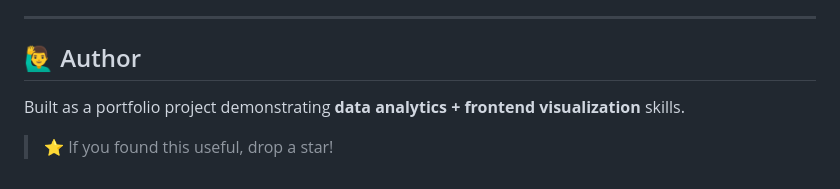
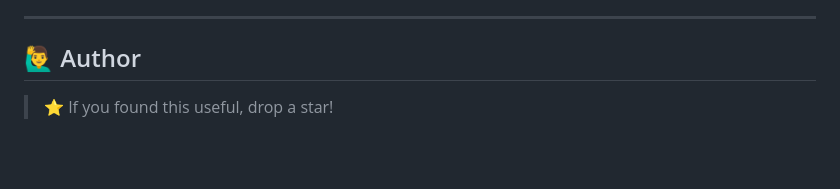
Before and after one commit to varchaswarastogi/sales-performance-dashboard, a Markdown page: README.md, the part around the change. Rendered like a GitHub page; blank space fills up the shorter version.

Commit message:
Remove portfolio project description from README
Removed description of the project as a portfolio demonstration.

```diff
--- a/README.md
+++ b/README.md
@@ -138,6 +138,4 @@ To connect to Power BI / Tableau:
 
 ## 🙋‍♂️ Author
 
-Built as a portfolio project demonstrating **data analytics + frontend visualization** skills.
-
 > ⭐ If you found this useful, drop a star!
```
